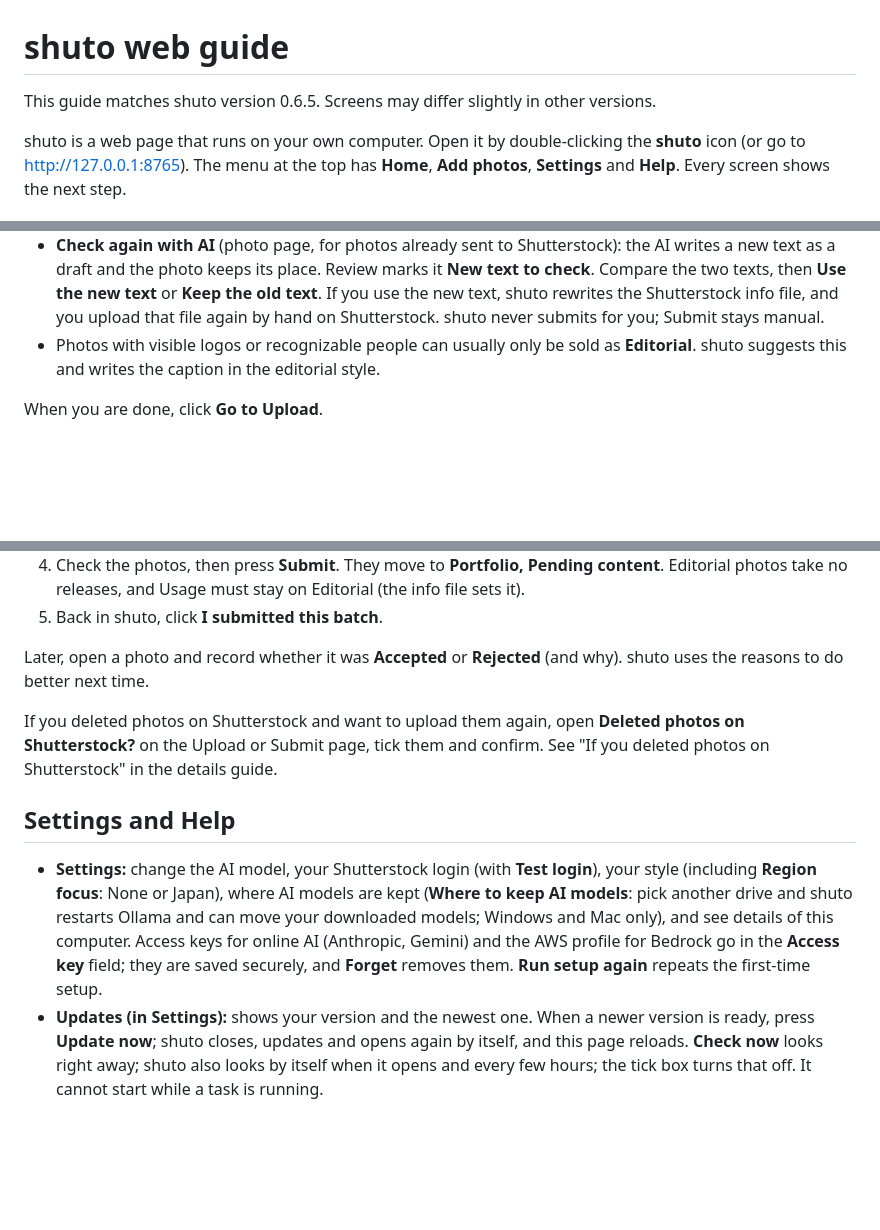
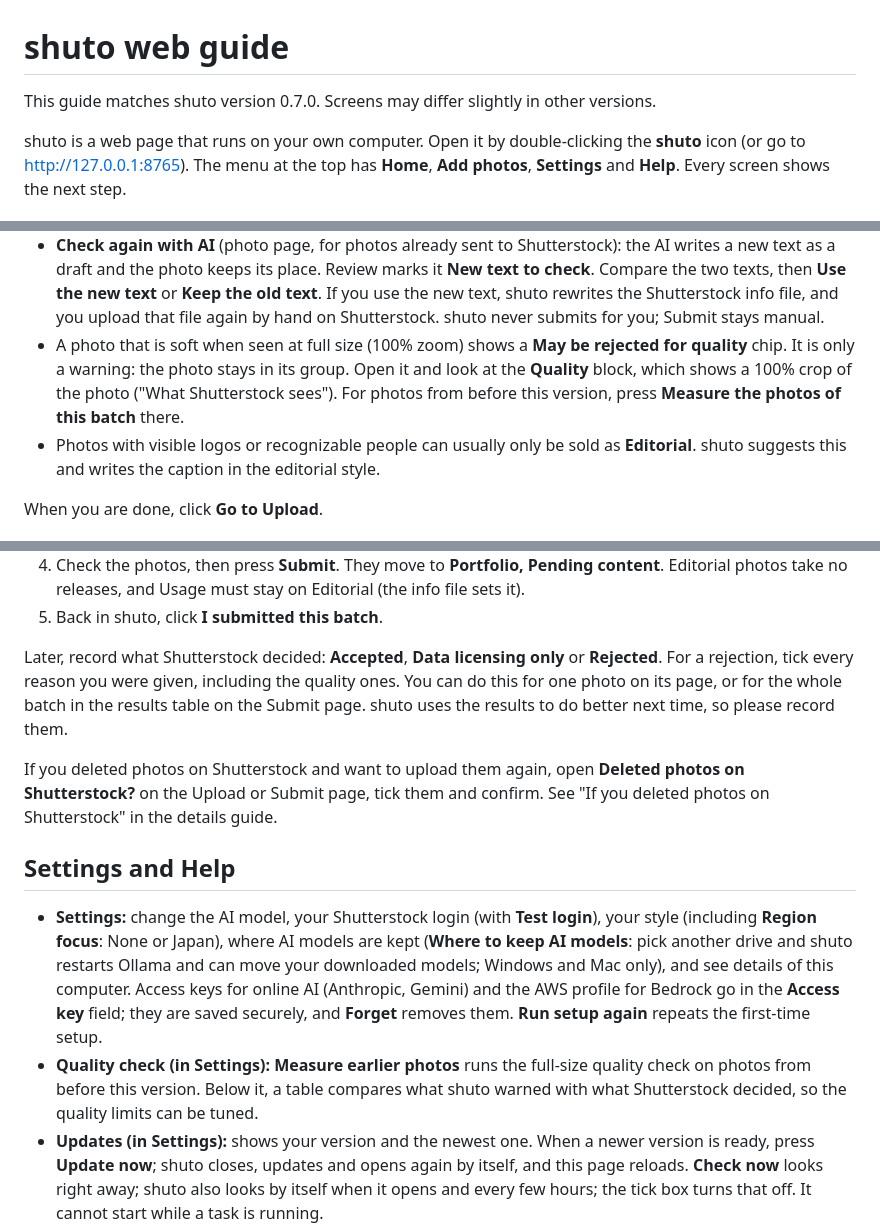
Before and after one commit to alamhanz/shuto, a Markdown page: docs/web-guide.md, 3 parts joined by grey strips. Rendered like a GitHub page; blank space fills up the shorter version.

Commit message:
docs: web guide for the 0.7.0 quality check and recorded results
Co-Authored-By: Claude Sonnet 5.5 <noreply@anthropic.com>

```diff
--- a/docs/web-guide.md
+++ b/docs/web-guide.md
@@ -1,6 +1,6 @@
 # shuto web guide
 
-This guide matches shuto version 0.6.5. Screens may differ slightly in other versions.
+This guide matches shuto version 0.7.0. Screens may differ slightly in other versions.
 
 shuto is a web page that runs on your own computer. Open it by double-clicking the **shuto**
 icon (or go to <http://127.0.0.1:8765>). The menu at the top has **Home**, **Add photos**,
@@ -119,6 +119,10 @@ Here you decide what goes to Shutterstock. Each photo has a label:
   shuto rewrites the Shutterstock info file, and you upload that file again by hand on
   Shutterstock. shuto never submits for you; Submit stays manual.
   <!-- screenshot: editing one photo (images/web-photo.png) -->
+- A photo that is soft when seen at full size (100% zoom) shows a **May be rejected for quality**
+  chip. It is only a warning: the photo stays in its group. Open it and look at the **Quality**
+  block, which shows a 100% crop of the photo ("What Shutterstock sees"). For photos from
+  before this version, press **Measure the photos of this batch** there.
 - Photos with visible logos or recognizable people can usually only be sold as **Editorial**.
   shuto suggests this and writes the caption in the editorial style.
 
@@ -149,8 +153,10 @@ shuto never submits for you. The **Submit** page lists the steps:
 
 <!-- screenshot: the submit step (images/web-submit.png) -->
 
-Later, open a photo and record whether it was **Accepted** or **Rejected** (and why). shuto
-uses the reasons to do better next time.
+Later, record what Shutterstock decided: **Accepted**, **Data licensing only** or **Rejected**.
+For a rejection, tick every reason you were given, including the quality ones. You can do this
+for one photo on its page, or for the whole batch in the results table on the Submit page.
+shuto uses the results to do better next time, so please record them.
 
 If you deleted photos on Shutterstock and want to upload them again, open **Deleted photos on
 Shutterstock?** on the Upload or Submit page, tick them and confirm. See "If you deleted photos
@@ -164,6 +170,9 @@ on Shutterstock" in the details guide.
   Windows and Mac only), and see details of
   this computer. Access keys for online AI (Anthropic, Gemini) and the AWS profile for Bedrock
   go in the **Access key** field; they are saved securely, and **Forget** removes them. **Run setup again** repeats the first-time setup.
+- **Quality check (in Settings):** **Measure earlier photos** runs the full-size quality check
+  on photos from before this version. Below it, a table compares what shuto warned with what
+  Shutterstock decided, so the quality limits can be tuned.
 - **Updates (in Settings):** shows your version and the newest one. When a newer version is
   ready, press **Update now**; shuto closes, updates and opens again by itself, and this page
   reloads. **Check now** looks right away; shuto also looks by itself when it opens and every few hours; the tick box turns that off. It cannot
```
